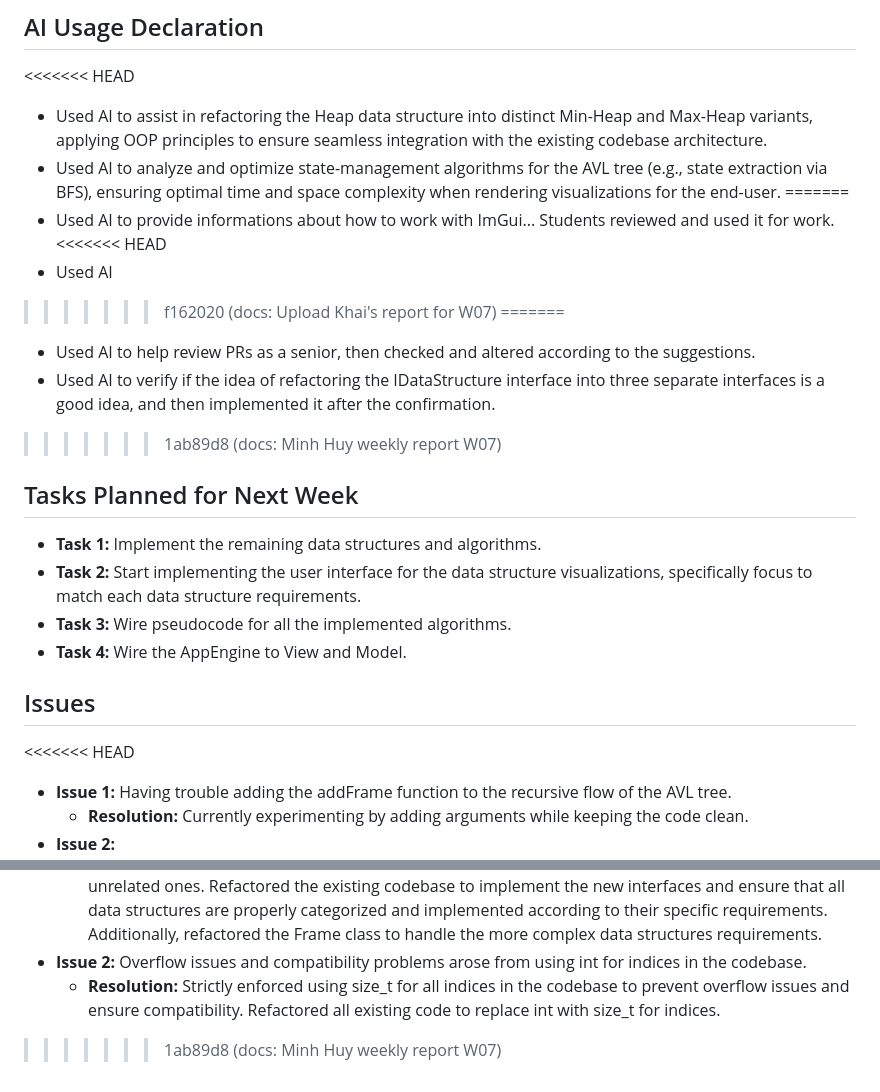
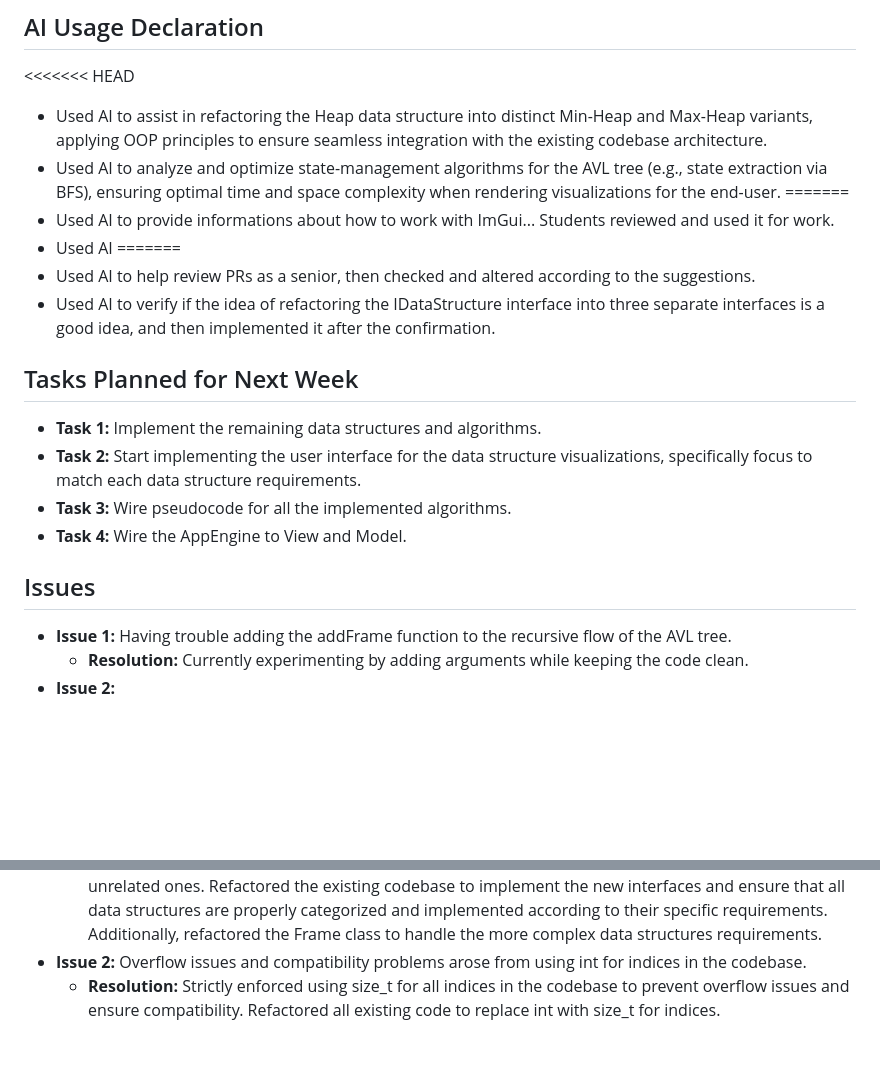
Before and after one commit to ndmhuy/DataStructureVisualizer, a Markdown page: docs/Group05_07/05.md, 2 parts joined by grey strips. Rendered like a GitHub page; blank space fills up the shorter version.

```diff
--- a/docs/Group05_07/05.md
+++ b/docs/Group05_07/05.md
@@ -44,13 +44,10 @@ Having done nothing.
 * Used AI to analyze and optimize state-management algorithms for the AVL tree (e.g., state extraction via BFS), ensuring optimal time and space complexity when rendering visualizations for the end-user.
 =======
 * Used AI to provide informations about how to work with ImGui... Students reviewed and used it for work.
-<<<<<<< HEAD
 * Used AI
->>>>>>> f162020 (docs: Upload Khai's report for W07)
 =======
 * Used AI to help review PRs as a senior, then checked and altered according to the suggestions.
 * Used AI to verify if the idea of refactoring the IDataStructure interface into three separate interfaces is a good idea, and then implemented it after the confirmation.
->>>>>>> 1ab89d8 (docs: Minh Huy weekly report W07)
 
 ## Tasks Planned for Next Week
 * **Task 1:** Implement the remaining data structures and algorithms.
@@ -59,7 +56,6 @@ Having done nothing.
 * **Task 4:** Wire the AppEngine to View and Model.
 
 ## Issues
-<<<<<<< HEAD
 * **Issue 1:** Having trouble adding the addFrame function to the recursive flow of the AVL tree.
   * **Resolution:** Currently experimenting by adding arguments while keeping the code clean.
 * **Issue 2:**
@@ -69,4 +65,3 @@ Having done nothing.
   * **Resolution:** Refactored the IDataStructure interface into three seperate interfaces: IStandardStructure for basic data structures like arrays and trees, IHeapStructure for heap-specific operations, and IGraphStructure for graph-specific operations. This seperation allows for better organization, easier maintenance, and more flexibility in implementing different types of data structures without affecting unrelated ones. Refactored the existing codebase to implement the new interfaces and ensure that all data structures are properly categorized and implemented according to their specific requirements. Additionally, refactored the Frame class to handle the more complex data structures requirements.
 * **Issue 2:** Overflow issues and compatibility problems arose from using int for indices in the codebase.
   * **Resolution:** Strictly enforced using size_t for all indices in the codebase to prevent overflow issues and ensure compatibility. Refactored all existing code to replace int with size_t for indices.
->>>>>>> 1ab89d8 (docs: Minh Huy weekly report W07)
```
Also changed, not shown: docs/Group05_06/05.md (+0 -7 lines).
